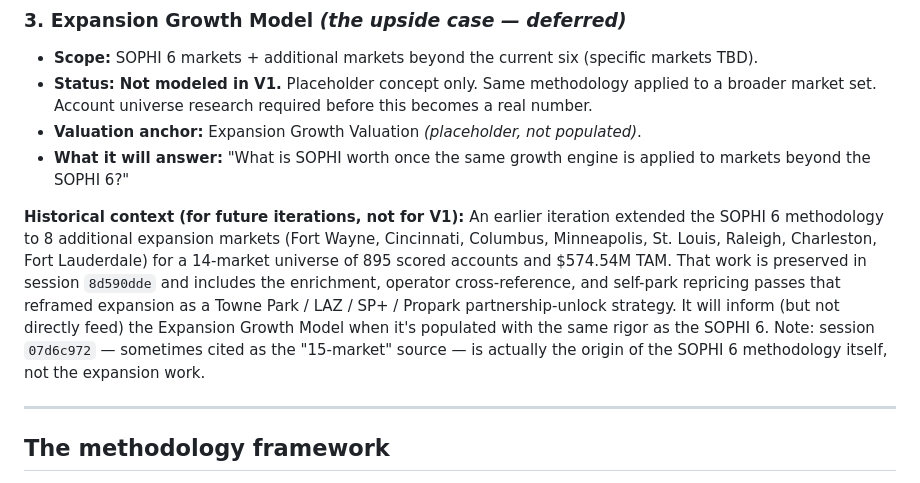
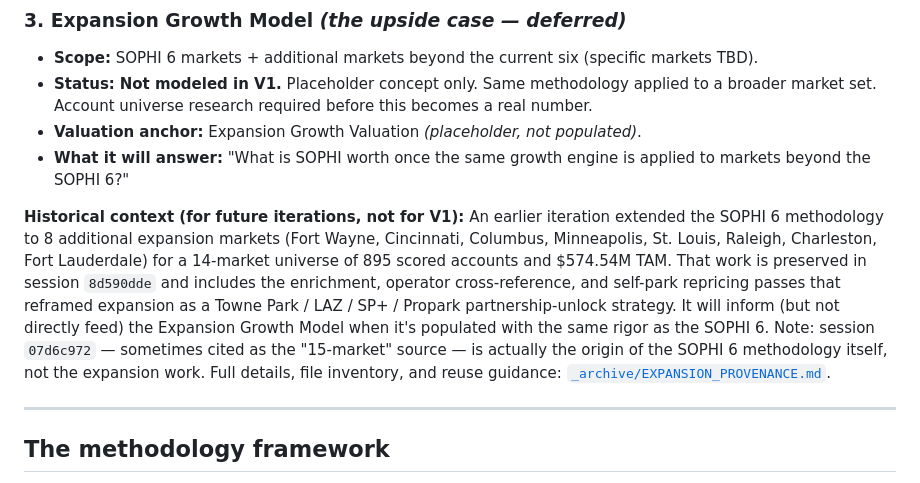
Before and after one commit to joshuapcasey/sophi-deal-room, a Markdown page: NAMING_CONVENTIONS.md, the part around the change. Rendered like a GitHub page.

Commit message:
Add EXPANSION_PROVENANCE.md for deferred Expansion Growth Model

```diff
--- a/NAMING_CONVENTIONS.md
+++ b/NAMING_CONVENTIONS.md
@@ -41,7 +41,7 @@ There are **exactly three growth models** in the SOPHI narrative. They share one
 - **Valuation anchor:** Expansion Growth Valuation *(placeholder, not populated)*.
 - **What it will answer:** "What is SOPHI worth once the same growth engine is applied to markets beyond the SOPHI 6?"
 
-**Historical context (for future iterations, not for V1):** An earlier iteration extended the SOPHI 6 methodology to 8 additional expansion markets (Fort Wayne, Cincinnati, Columbus, Minneapolis, St. Louis, Raleigh, Charleston, Fort Lauderdale) for a 14-market universe of 895 scored accounts and $574.54M TAM. That work is preserved in session `8d590dde` and includes the enrichment, operator cross-reference, and self-park repricing passes that reframed expansion as a Towne Park / LAZ / SP+ / Propark partnership-unlock strategy. It will inform (but not directly feed) the Expansion Growth Model when it's populated with the same rigor as the SOPHI 6. Note: session `07d6c972` — sometimes cited as the "15-market" source — is actually the origin of the SOPHI 6 methodology itself, not the expansion work.
+**Historical context (for future iterations, not for V1):** An earlier iteration extended the SOPHI 6 methodology to 8 additional expansion markets (Fort Wayne, Cincinnati, Columbus, Minneapolis, St. Louis, Raleigh, Charleston, Fort Lauderdale) for a 14-market universe of 895 scored accounts and $574.54M TAM. That work is preserved in session `8d590dde` and includes the enrichment, operator cross-reference, and self-park repricing passes that reframed expansion as a Towne Park / LAZ / SP+ / Propark partnership-unlock strategy. It will inform (but not directly feed) the Expansion Growth Model when it's populated with the same rigor as the SOPHI 6. Note: session `07d6c972` — sometimes cited as the "15-market" source — is actually the origin of the SOPHI 6 methodology itself, not the expansion work. Full details, file inventory, and reuse guidance: [`_archive/EXPANSION_PROVENANCE.md`](_archive/EXPANSION_PROVENANCE.md).
 
 ---
 
```
Also changed, not shown: _archive/EXPANSION_PROVENANCE.md (added, +175 -0 lines).
